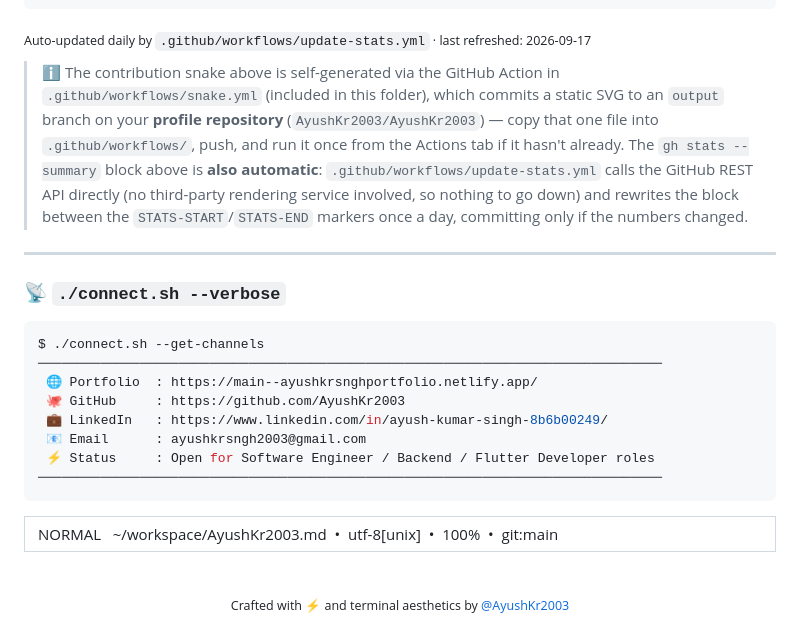
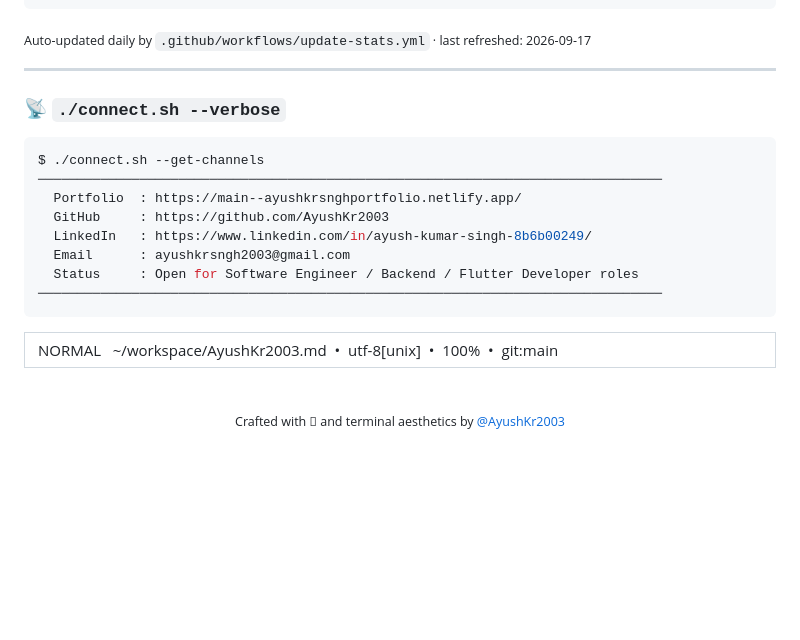
Before and after one commit to AyushKr2003/AyushKr2003, a Markdown page: README.md, the part around the change. Rendered like a GitHub page; blank space fills up the shorter version.

Commit message:
docs: drop note, clean up contact art and footer icon

````diff
--- a/README.md
+++ b/README.md
@@ -259,7 +259,6 @@ SEE ALSO
 <sub>Auto-updated daily by <code>.github/workflows/update-stats.yml</code> · last refreshed: 2026-09-17</sub>
 <!-- STATS-END -->
 
-> ℹ️ The contribution snake above is self-generated via the GitHub Action in `.github/workflows/snake.yml` (included in this folder), which commits a static SVG to an `output` branch on your **profile repository** (`AyushKr2003/AyushKr2003`) — copy that one file into `.github/workflows/`, push, and run it once from the Actions tab if it hasn't already. The `gh stats --summary` block above is **also automatic**: `.github/workflows/update-stats.yml` calls the GitHub REST API directly (no third-party rendering service involved, so nothing to go down) and rewrites the block between the `STATS-START`/`STATS-END` markers once a day, committing only if the numbers changed.
 
 ---
 
@@ -268,11 +267,11 @@ SEE ALSO
 ```bash
 $ ./connect.sh --get-channels
 ────────────────────────────────────────────────────────────────────────────────
- 🌐 Portfolio  : https://main--ayushkrsnghportfolio.netlify.app/
- 🐙 GitHub     : https://github.com/AyushKr2003
- 💼 LinkedIn   : https://www.linkedin.com/in/ayush-kumar-singh-8b6b00249/
- 📧 Email      : ayushkrsngh2003@gmail.com
- ⚡ Status     : Open for Software Engineer / Backend / Flutter Developer roles
+  Portfolio  : https://main--ayushkrsnghportfolio.netlify.app/
+  GitHub     : https://github.com/AyushKr2003
+  LinkedIn   : https://www.linkedin.com/in/ayush-kumar-singh-8b6b00249/
+  Email      : ayushkrsngh2003@gmail.com
+  Status     : Open for Software Engineer / Backend / Flutter Developer roles
 ────────────────────────────────────────────────────────────────────────────────
 ```
 
@@ -293,6 +292,6 @@ $ ./connect.sh --get-channels
 
 <br/>
 
-<sub>Crafted with ⚡ and terminal aesthetics by <a href="https://github.com/AyushKr2003">@AyushKr2003</a></sub>
+<sub>Crafted with 󰚩 and terminal aesthetics by <a href="https://github.com/AyushKr2003">@AyushKr2003</a></sub>
 
 </div>
````
